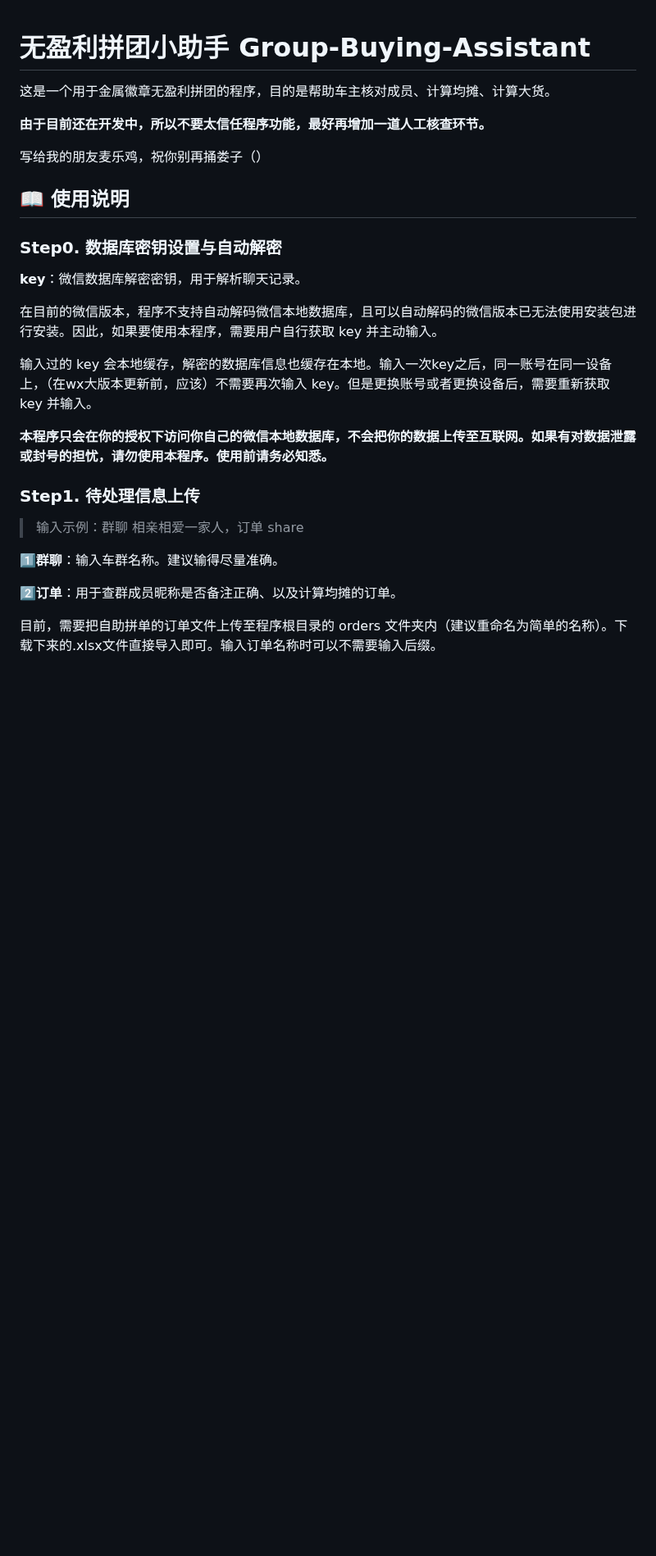
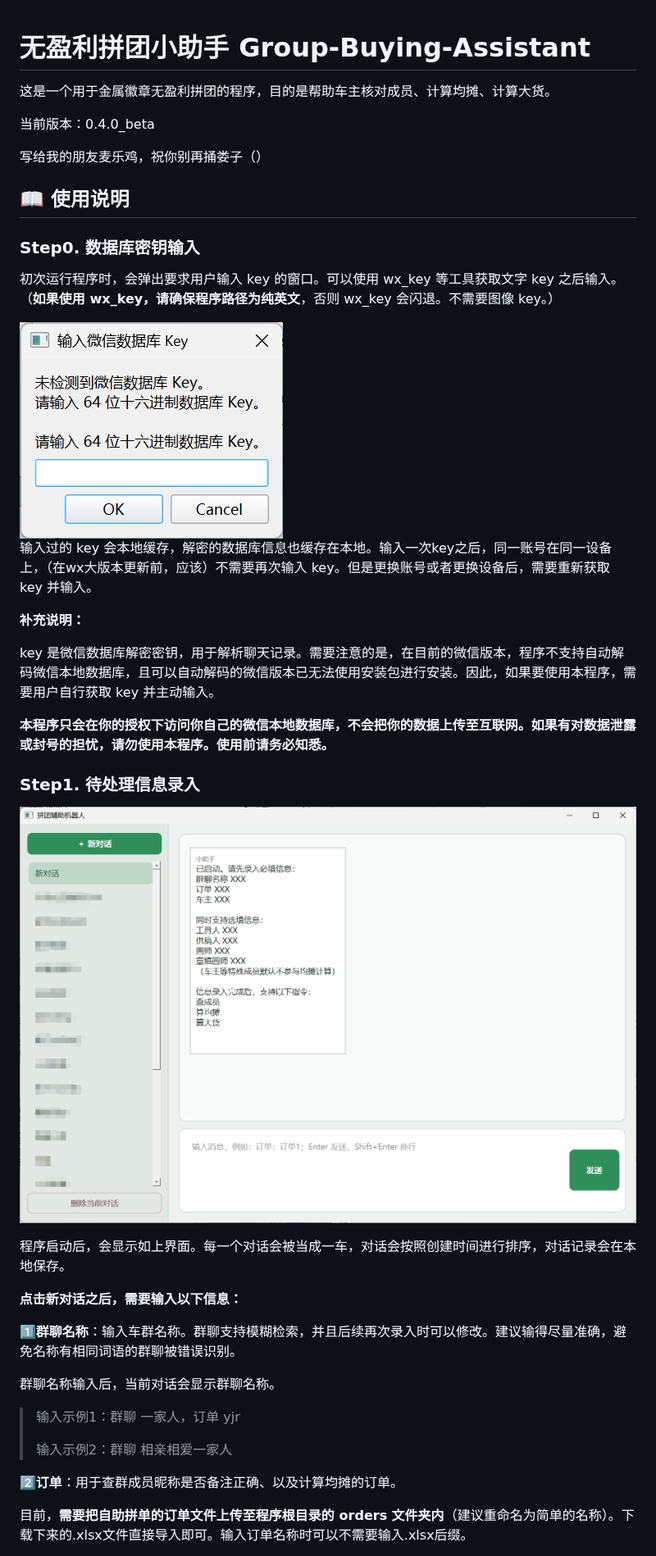
Before and after one commit to yann1215/Group-Buying-Assistant, a Markdown page: README.md, the part around one of its changes. Shown at 82% size. GitHub-like rendering; pictures changed too: README.assets/image-20260910153302867.png (added), README.assets/image-20260910153429943.png (added); blank space fills up the shorter version.

Commit message:
26.09.10 README update 1. 更新了readme 2. 移除了部分冗余代码 3. "先算"调整为一次性指令，增加了重置为false的代码

```diff
--- a/README.md
+++ b/README.md
@@ -1,9 +1,8 @@
 # 无盈利拼团小助手 Group-Buying-Assistant
-
 
 这是一个用于金属徽章无盈利拼团的程序，目的是帮助车主核对成员、计算均摊、计算大货。
 
-**由于目前还在开发中，所以不要太信任程序功能，最好再增加一道人工核查环节。**
+当前版本：0.4.0_beta
 
 
 
@@ -13,27 +12,43 @@
 
 ## 📖 使用说明
 
-### Step0. 数据库密钥设置与自动解密
+### Step0. 数据库密钥输入
 
-**key**：微信数据库解密密钥，用于解析聊天记录。
+初次运行程序时，会弹出要求用户输入 key 的窗口。可以使用 wx_key 等工具获取文字 key 之后输入。（**如果使用 wx_key，请确保程序路径为纯英文**，否则 wx_key 会闪退。不需要图像 key。）
 
-在目前的微信版本，程序不支持自动解码微信本地数据库，且可以自动解码的微信版本已无法使用安装包进行安装。因此，如果要使用本程序，需要用户自行获取 key 并主动输入。
+<img src="./README.assets/image-20260910153302867.png" alt="image-20260910153302867" style="zoom:50%;" />
 
 输入过的 key 会本地缓存，解密的数据库信息也缓存在本地。输入一次key之后，同一账号在同一设备上，（在wx大版本更新前，应该）不需要再次输入 key。但是更换账号或者更换设备后，需要重新获取 key 并输入。
+
+
+
+**补充说明：**
+
+key 是微信数据库解密密钥，用于解析聊天记录。需要注意的是，在目前的微信版本，程序不支持自动解码微信本地数据库，且可以自动解码的微信版本已无法使用安装包进行安装。因此，如果要使用本程序，需要用户自行获取 key 并主动输入。
 
 **本程序只会在你的授权下访问你自己的微信本地数据库，不会把你的数据上传至互联网。如果有对数据泄露或封号的担忧，请勿使用本程序。使用前请务必知悉。**
 
 
 
+### Step1. 待处理信息录入
+
+![image-20260910153429943](./README.assets/image-20260910153429943.png)
+
+程序启动后，会显示如上界面。每一个对话会被当成一车，对话会按照创建时间进行排序，对话记录会在本地保存。
 
 
-### Step1. 待处理信息上传
 
-> 输入示例：群聊 相亲相爱一家人，订单 share
+**点击新对话之后，需要输入以下信息：**
 
-1️⃣**群聊**：输入车群名称。建议输得尽量准确。
+1️⃣**群聊名称**：输入车群名称。群聊支持模糊检索，并且后续再次录入时可以修改。建议输得尽量准确，避免名称有相同词语的群聊被错误识别。
+
+群聊名称输入后，当前对话会显示群聊名称。
+
+> 输入示例1：群聊 一家人，订单 yjr
+>
+> 输入示例2：群聊 相亲相爱一家人
 
 **2️⃣订单**：用于查群成员昵称是否备注正确、以及计算均摊的订单。
 
-目前，需要把自助拼单的订单文件上传至程序根目录的 orders 文件夹内（建议重命名为简单的名称）。下载下来的.xlsx文件直接导入即可。输入订单名称时可以不需要输入后缀。
+目前，**需要把自助拼单的订单文件上传至程序根目录的 orders 文件夹内**（建议重命名为简单的名称）。下载下来的.xlsx文件直接导入即可。输入订单名称时可以不需要输入.xlsx后缀。
 
```
Also changed, not shown: other parts of README.md (+29 -28 lines), 7 other files.
